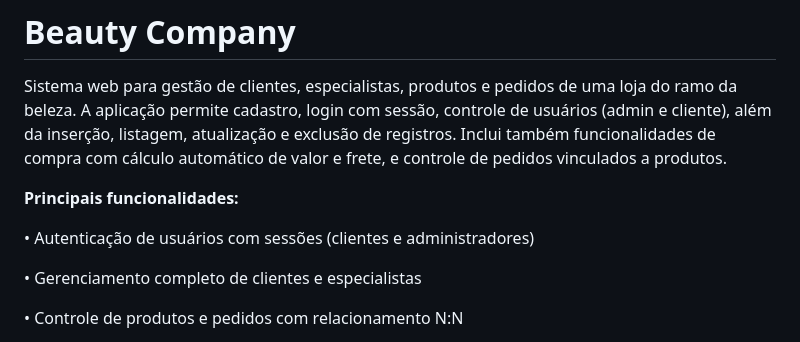
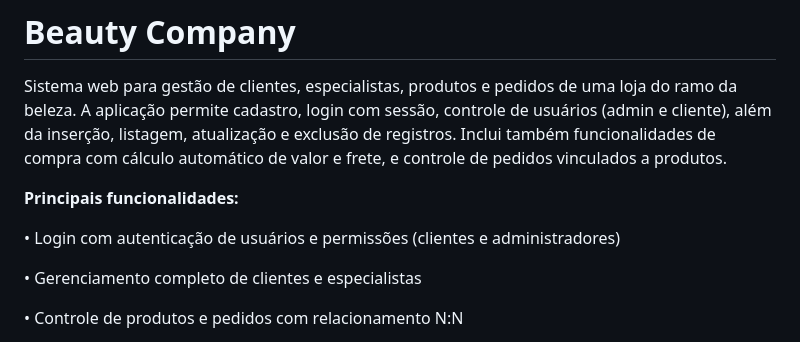
Before and after one commit to gabrielaaugustinsantos/Beauty_Company, a Markdown page: README.md, the part around the change. Drawn GitHub-style.

```diff
--- a/README.md
+++ b/README.md
@@ -3,7 +3,7 @@ Sistema web para gestão de clientes, especialistas, produtos e pedidos de uma l
 
 **Principais funcionalidades:**
 
-• Autenticação de usuários com sessões (clientes e administradores)
+• Login com autenticação de usuários e permissões (clientes e administradores)
 
 • Gerenciamento completo de clientes e especialistas
 
```
